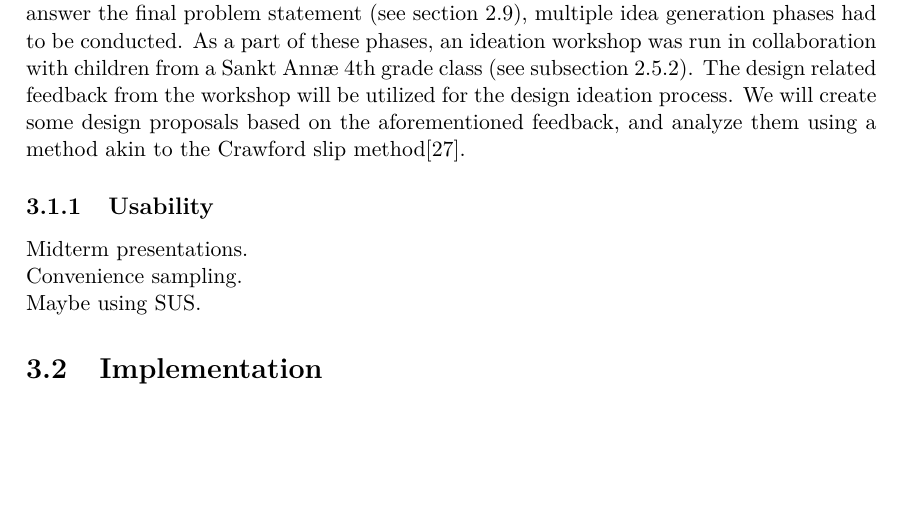
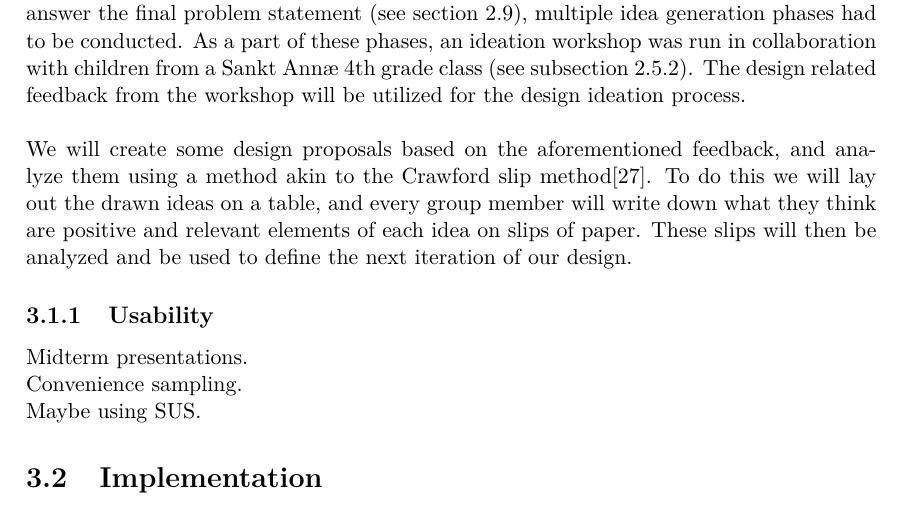
Before and after one commit to totalfreak/medialogyp4, a LaTeX thesis (Main.tex, which reads include/Methods.tex): part of page 27 of 37, cut so that both start at the same text, the shorter picture padded with empty space. Compiled offline with pdfLaTeX.

Commit message:
More design methods

```diff
--- a/include/Methods.tex
+++ b/include/Methods.tex
@@ -1,8 +1,8 @@
 \chapter{Methods}
 Based on the knowledge acquired in \autoref{chap:analysis}, the final problem statement and the design requirements, this chapter outlines the general strategy for answering the final problem statement.
 \section{Design}
-To come up with a design that can be implemented in a prototype that should be able to answer the final problem statement (see \autoref{sec:FPS}), multiple idea generation phases had to be conducted. As a part of these phases, an ideation workshop was run in collaboration with children from a Sankt Annæ 4th grade class (see \autoref{sec:workshop}). The design related feedback from the workshop will be utilized for the design ideation process.
-We will create some design proposals based on the aforementioned feedback, and analyze them using a method akin to the Crawford slip method\cite{crawfordSlip}.
+To come up with a design that can be implemented in a prototype that should be able to answer the final problem statement (see \autoref{sec:FPS}), multiple idea generation phases had to be conducted. As a part of these phases, an ideation workshop was run in collaboration with children from a Sankt Annæ 4th grade class (see \autoref{sec:workshop}). The design related feedback from the workshop will be utilized for the design ideation process.\\\\
+We will create some design proposals based on the aforementioned feedback, and analyze them using a method akin to the Crawford slip method\cite{crawfordSlip}. To do this we will lay out the drawn ideas on a table, and every group member will write down what they think are positive and relevant elements of each idea on slips of paper. These slips will then be analyzed and be used to define the next iteration of our design.
 \subsection{Usability}
 Midterm presentations.
 
```
